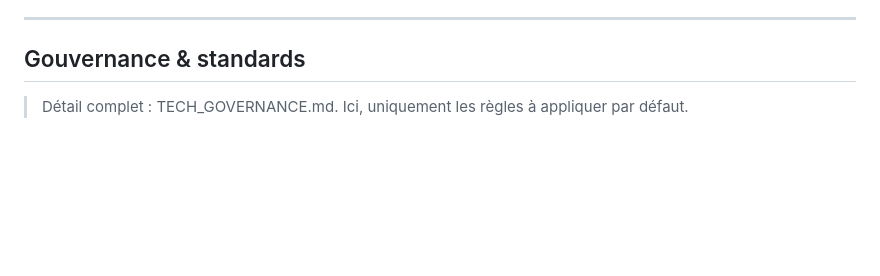
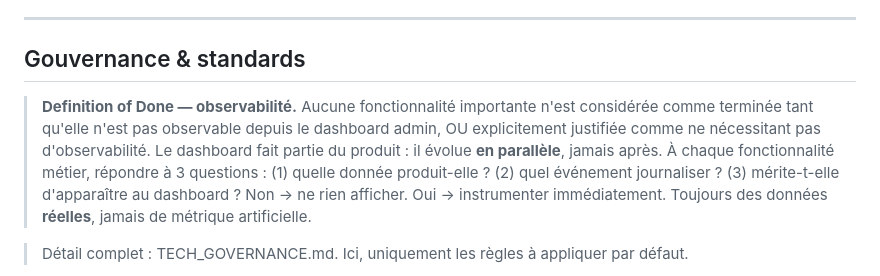
Before and after one commit to waylo1/FlipSync, a Markdown page: CLAUDE.md, the part around the change. Rendered like a GitHub page; blank space fills up the shorter version.

Commit message:
docs(claude): Definition of Done — l'observabilité fait partie du produit
Grave la règle demandée : aucune fonctionnalité importante n'est terminée
tant qu'elle n'est pas observable depuis le dashboard admin, ou justifiée
comme n'en nécessitant pas. Le dashboard évolue en parallèle du produit,
jamais après. Formalise les 3 questions à se poser à chaque feature
(quelle donnée / quel événement / mérite le dashboard) et le principe
zéro-métrique-artificielle.

Co-Authored-By: Claude Sonnet 5 <noreply@anthropic.com>

```diff
--- a/CLAUDE.md
+++ b/CLAUDE.md
@@ -152,6 +152,14 @@ eas.json submit (Apple/Play).
 
 ## Gouvernance & standards
 
+> **Definition of Done — observabilité.** Aucune fonctionnalité importante n'est considérée
+> comme terminée tant qu'elle n'est pas observable depuis le dashboard admin, OU explicitement
+> justifiée comme ne nécessitant pas d'observabilité. Le dashboard fait partie du produit : il
+> évolue **en parallèle**, jamais après. À chaque fonctionnalité métier, répondre à 3 questions :
+> (1) quelle donnée produit-elle ? (2) quel événement journaliser ? (3) mérite-t-elle d'apparaître
+> au dashboard ? Non → ne rien afficher. Oui → instrumenter immédiatement. Toujours des données
+> **réelles**, jamais de métrique artificielle.
+
 > Détail complet : TECH_GOVERNANCE.md. Ici, uniquement les règles à appliquer par défaut.
 
 - **Types partagés** : ne jamais recopier un payload d'API côté front. Le contrat vit dans
```
